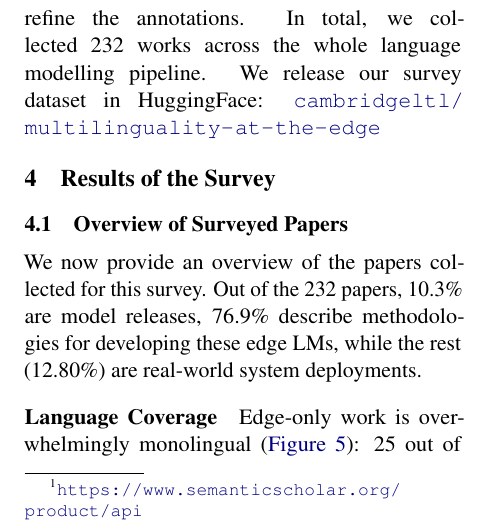
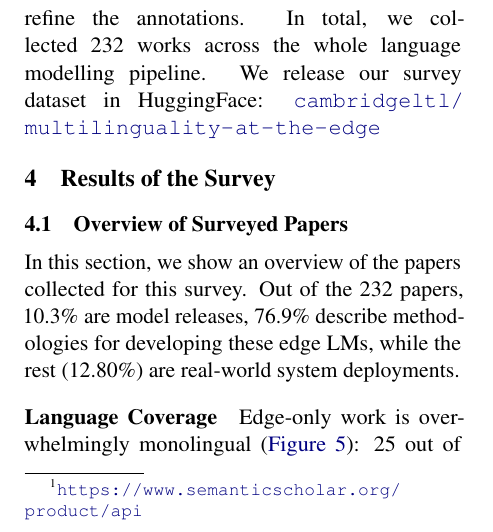
Before and after one commit to ljvmiranda921/multilinguality-at-the-edge, a LaTeX paper (tacl2021v1-template.tex): part of one column of page 4 of 28, cut so that both start at the same text. Compiled offline with pdfLaTeX.

Commit message:
[wip] Update

```diff
--- a/tacl2021v1-template.tex
+++ b/tacl2021v1-template.tex
@@ -356,7 +356,7 @@ In total, we collected \numpapers{} works across the whole language modelling pi
 
 \subsection{Overview of Surveyed Papers}
 
-We now provide an overview of the papers collected for this survey.
+In this section, we show an overview of the papers collected for this survey.
 Out of the \numpapers{} papers, 10.3\% are model releases, 76.9\% describe methodologies for developing these edge LMs, while the rest (12.80\%) are real-world system deployments.
 
 \paragraph{Language Coverage}
```
Also changed, not shown: tacl2021v1-template.tex (2 more changed lines).
